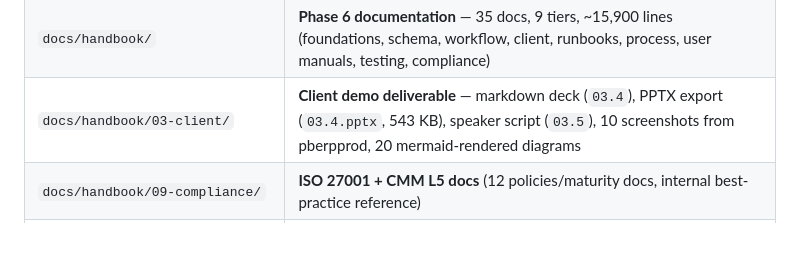
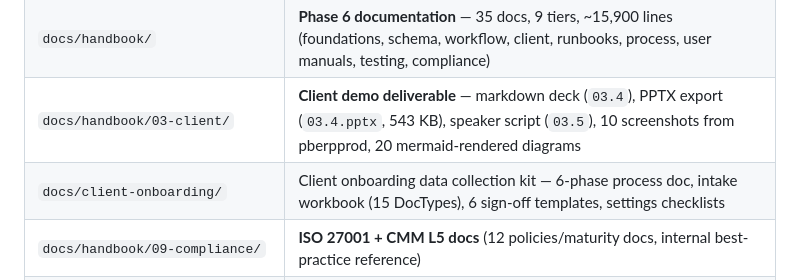
Before and after one commit to venkat-narasimha/haritha-hospitals, a Markdown page: README.md, the part around the change. GitHub-like rendering; blank space fills up the shorter version.

Commit message:
docs: add client-onboarding to README repo layout table

```diff
--- a/README.md
+++ b/README.md
@@ -83,6 +83,7 @@ ERPNext + HRMS deployment for **Processbricks' Haritha Hospitals** project — a
 | `docs/` | Documentation — `HARITHA_HOSPITALS_GUIDE.md` + `handbook/` (Tier 0-8) + `pberp-setup-plan.md` |
 | `docs/handbook/` | **Phase 6 documentation** — 35 docs, 9 tiers, ~15,900 lines (foundations, schema, workflow, client, runbooks, process, user manuals, testing, compliance) |
 | `docs/handbook/03-client/` | **Client demo deliverable** — markdown deck (`03.4`), PPTX export (`03.4.pptx`, 543 KB), speaker script (`03.5`), 10 screenshots from pberpprod, 20 mermaid-rendered diagrams |
+| `docs/client-onboarding/` | Client onboarding data collection kit — 6-phase process doc, intake workbook (15 DocTypes), 6 sign-off templates, settings checklists |
 | `docs/handbook/09-compliance/` | **ISO 27001 + CMM L5 docs** (12 policies/maturity docs, internal best-practice reference) |
 | `tracker-phases/` | Project tracker split into per-phase files (master `TRACKER.md` is the index) |
 | `scripts/` | Utility scripts (≈45 files) — `migrate_master_data.py`, `recreate_property_setters.py`, `bulk_submit.py`, `fix_attendance_hrms_recompute.py`, `verify_csvs.py`, `update_tracker.py`, etc. |
```
